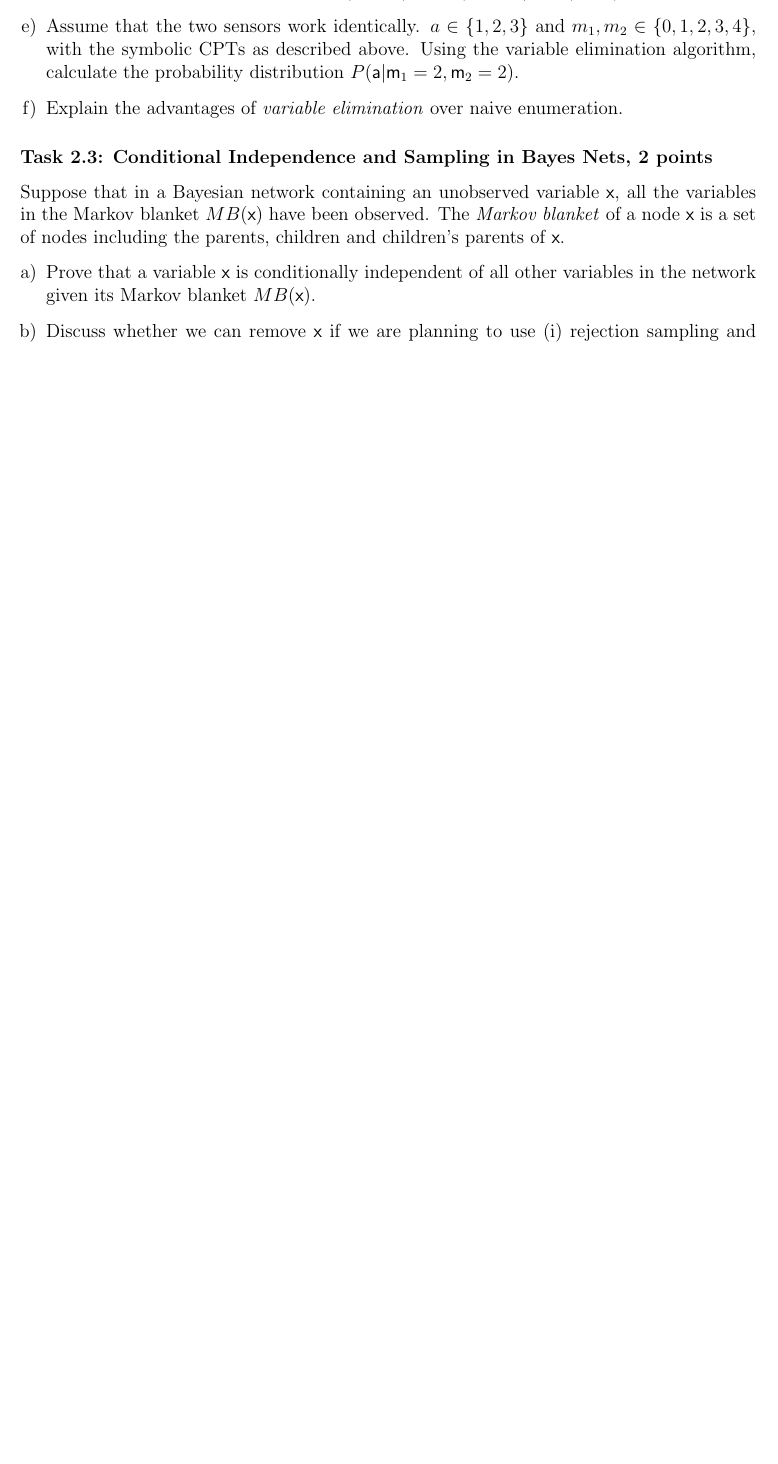
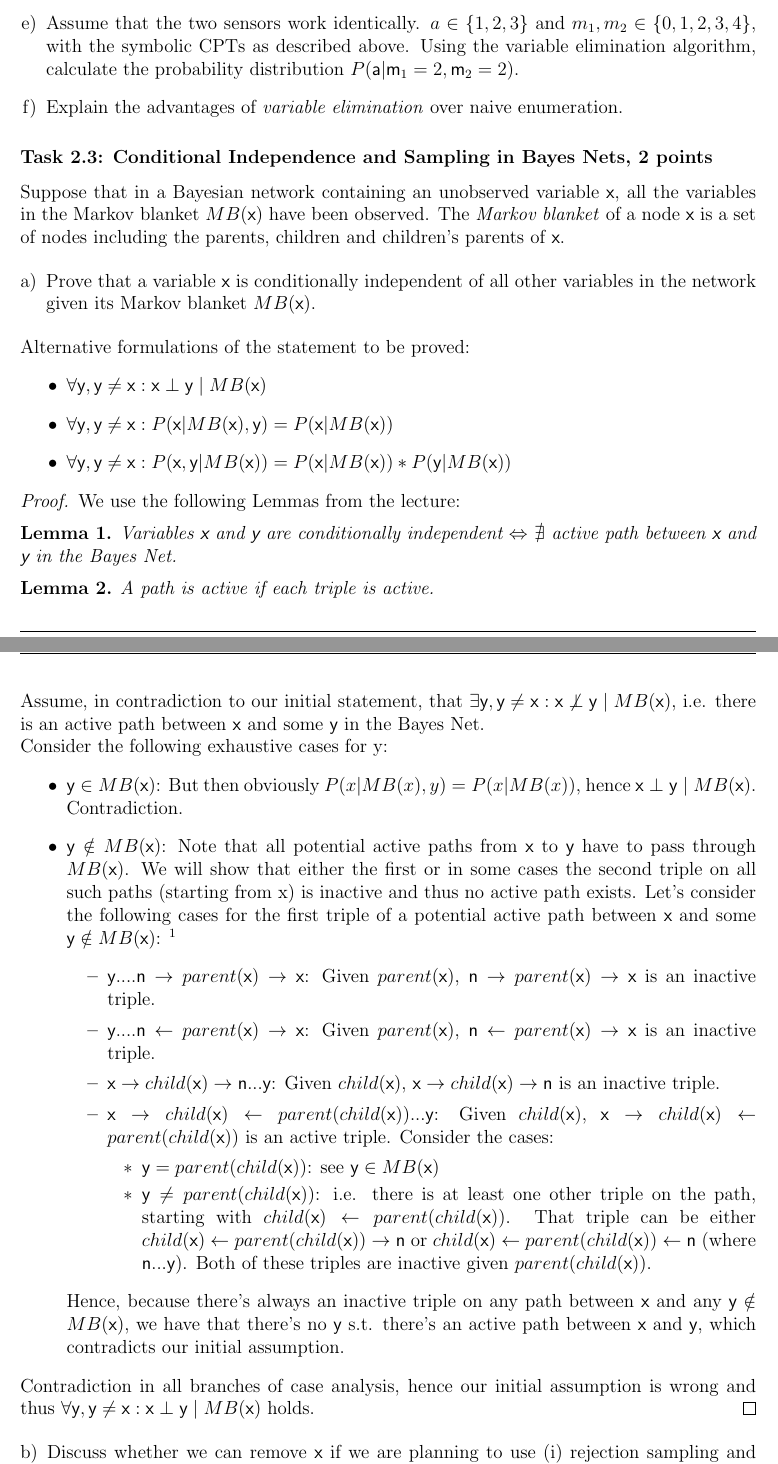
Before and after one commit to jobermue/ese, a LaTeX document (ue2/ex2_template.tex): part of page 2 of 3 before the commit and two parts of pages 2 and 3 of 4 after it, the two joined at a grey line, cut so that both start at the same text, the shorter picture padded with empty space. Compiled offline with pdfLaTeX.

Commit message:
add solution for task 2.3

```diff
--- a/ue2/ex2_template.tex
+++ b/ue2/ex2_template.tex
@@ -321,5 +349,58 @@ parents, children and children's parents of $\rv{x}$.
 \begin{enumerate}[a)]
 \item Prove that a variable $\rv{x}$ is conditionally independent of all other
   variables in the network given its Markov blanket $MB(\rv{x})$.
+\end{enumerate}
+
+\noindent
+Alternative formulations of the statement to be proved:
+\begin{itemize}
+\item $\forall \rv{y}, \rv{y} \neq \rv{x}: \rv{x} \perp \rv{y} \; | \; MB(\rv{x})$
+\item $\forall \rv{y}, \rv{y} \neq \rv{x}: P(\rv{x}|MB(\rv{x}),\rv{y}) = P(\rv{x}|MB(\rv{x}))$
+\item $\forall \rv{y}, \rv{y} \neq \rv{x}: P(\rv{x},\rv{y}|MB(\rv{x})) = P(\rv{x}|MB(\rv{x}))*P(\rv{y}|MB(\rv{x}))$
+\end{itemize}
+
+%\begin{thm}
+%A variable $\rv{x}$ is conditionally independent of all other variables in the network given its Markov blanket $MB(\rv{x})$.
+%\end{thm}
+
+\begin{proof}
+
+\noindent
+We use the following Lemmas from the lecture:
+
+\begin{lem}
+Variables $\rv{x}$ and $\rv{y}$ are conditionally independent $\LR$ $\nexists$ active path between $\rv{x}$ and $\rv{y}$ in the Bayes Net.
+\end{lem}
+
+\begin{lem}
+A path is active if each triple is active.
+\end{lem}
+
+
+\noindent
+Assume, in contradiction to our initial statement, that $\exists \rv{y}, \rv{y} \neq \rv{x}: \rv{x} \not\perp \rv{y} \; | \; MB(\rv{x})$, i.e. there is an active path between $\rv{x}$ and some $\rv{y}$ in the Bayes Net.
+%$\exists y$ s.t. x and y are not conditionally independent.
+
+\noindent
+Consider the following exhaustive cases for y:
+\begin{itemize}
+\item $\rv{y} \in MB(\rv{x})$: But then obviously $P(x|MB(x),y) = P(x|MB(x))$, hence $\rv{x} \perp \rv{y} \; | \; MB(\rv{x})$. Contradiction.
+\item $\rv{y} \notin MB(\rv{x})$: Note that all potential active paths from $\rv{x}$ to $\rv{y}$ have to pass through $MB(\rv{x})$. We will show that either the first or in some cases the second triple on all such paths (starting from x) is inactive and thus no active path exists. Let's consider the following cases for the first triple of a potential active path between $\rv{x}$ and some $\rv{y} \notin MB(\rv{x})$: \footnote{The notation $\rv{y} .... \rv{n}$ is used to express that $\rv{y}$ is somehow connected 'after' $\rv{n}$ or $\rv{y}=\rv{n}$}
+	\begin{itemize}
+	\item $\rv{y} .... \rv{n} \ra parent(\rv{x}) \ra \rv{x}$: Given $parent(\rv{x})$, $\rv{n} \ra parent(\rv{x}) \ra \rv{x}$ is an inactive triple.
+	\item $\rv{y} .... \rv{n} \la parent(\rv{x}) \ra \rv{x}$: Given $parent(\rv{x})$, $\rv{n} \la parent(\rv{x}) \ra \rv{x}$ is an inactive triple.
+	\item $\rv{x} \ra child(\rv{x}) \ra \rv{n} ... \rv{y}$: Given $child(\rv{x})$, $\rv{x} \ra child(\rv{x}) \ra \rv{n}$ is an inactive triple.
+	\item $\rv{x} \ra child(\rv{x}) \la parent(child(\rv{x})) ... \rv{y}$: Given $child(\rv{x})$, $\rv{x} \ra child(\rv{x}) \la parent(child(\rv{x}))$ is an active triple. Consider the cases:
+		\begin{itemize}
+		\item $\rv{y} = parent(child(\rv{x}))$: see $\rv{y} \in MB(\rv{x})$
+		\item $\rv{y} \neq parent(child(\rv{x}))$: i.e. there is at least one other triple on the path, starting with $child(\rv{x}) \la parent(child(\rv{x}))$. That triple can be either $child(\rv{x}) \la parent(child(\rv{x})) \ra \rv{n}$ or $child(\rv{x}) \la parent(child(\rv{x})) \la \rv{n}$ (where $\rv{n}...\rv{y}$). Both of these triples are inactive given $parent(child(\rv{x}))$.
+		\end{itemize}
+	\end{itemize}
+	Hence, because there's always an inactive triple on any path between $\rv{x}$ and any $\rv{y} \notin MB(\rv{x})$, we have that there's no $\rv{y}$ s.t. there's an active path between $\rv{x}$ and $\rv{y}$, which contradicts our initial assumption.
+\end{itemize}
+Contradiction in all branches of case analysis, hence our initial assumption is wrong and thus $\forall \rv{y}, \rv{y} \neq \rv{x}: \rv{x} \perp \rv{y} \; | \; MB(\rv{x})$ holds.
+\end{proof}
+
+\begin{enumerate}[b)]
 \item Discuss whether we can remove $\rv{x}$ if we are planning to use
   (i)~rejection sampling and (ii)~likelihood weighting.
```
Also changed, not shown: ue2/ex2_template.tex (34 more changed lines).
